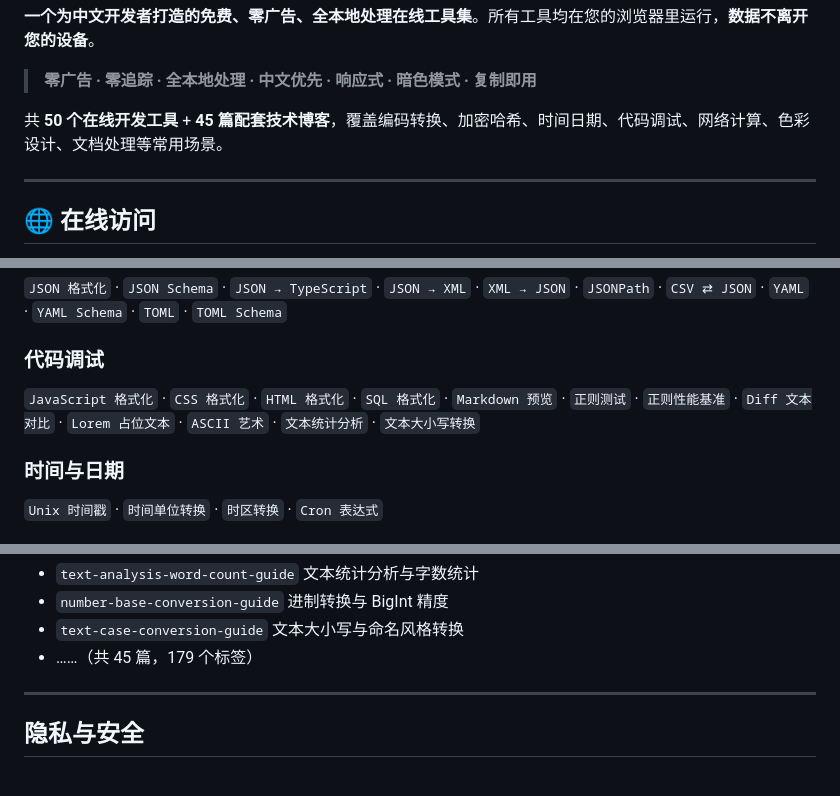
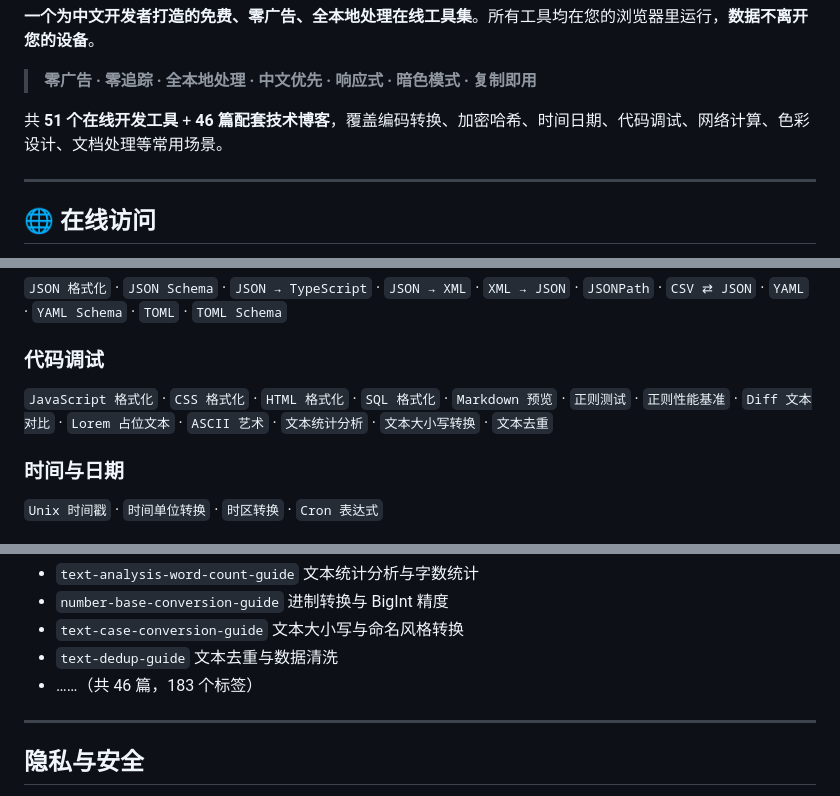
Before and after one commit to findlist/auto-website, a Markdown page: README.md, 3 parts joined by grey strips. Drawn GitHub-style.

```diff
--- a/README.md
+++ b/README.md
@@ -20,7 +20,7 @@
 
 > **零广告 · 零追踪 · 全本地处理 · 中文优先 · 响应式 · 暗色模式 · 复制即用**
 
-共 **50 个在线开发工具** + **45 篇配套技术博客**，覆盖编码转换、加密哈希、时间日期、代码调试、网络计算、色彩设计、文档处理等常用场景。
+共 **51 个在线开发工具** + **46 篇配套技术博客**，覆盖编码转换、加密哈希、时间日期、代码调试、网络计算、色彩设计、文档处理等常用场景。
 
 ---
 
@@ -82,7 +82,7 @@
 `JSON 格式化` · `JSON Schema` · `JSON → TypeScript` · `JSON → XML` · `XML → JSON` · `JSONPath` · `CSV ⇄ JSON` · `YAML` · `YAML Schema` · `TOML` · `TOML Schema`
 
 ### 代码调试
-`JavaScript 格式化` · `CSS 格式化` · `HTML 格式化` · `SQL 格式化` · `Markdown 预览` · `正则测试` · `正则性能基准` · `Diff 文本对比` · `Lorem 占位文本` · `ASCII 艺术` · `文本统计分析` · `文本大小写转换`
+`JavaScript 格式化` · `CSS 格式化` · `HTML 格式化` · `SQL 格式化` · `Markdown 预览` · `正则测试` · `正则性能基准` · `Diff 文本对比` · `Lorem 占位文本` · `ASCII 艺术` · `文本统计分析` · `文本大小写转换` · `文本去重`
 
 ### 时间与日期
 `Unix 时间戳` · `时间单位转换` · `时区转换` · `Cron 表达式`
@@ -203,7 +203,8 @@ auto-website/
 - `text-analysis-word-count-guide` 文本统计分析与字数统计
 - `number-base-conversion-guide` 进制转换与 BigInt 精度
 - `text-case-conversion-guide` 文本大小写与命名风格转换
-- ……（共 45 篇，179 个标签）
+- `text-dedup-guide` 文本去重与数据清洗
+- ……（共 46 篇，183 个标签）
 
 ---
 
```
Also changed, not shown: other parts of README.md (+10 -10 lines).
